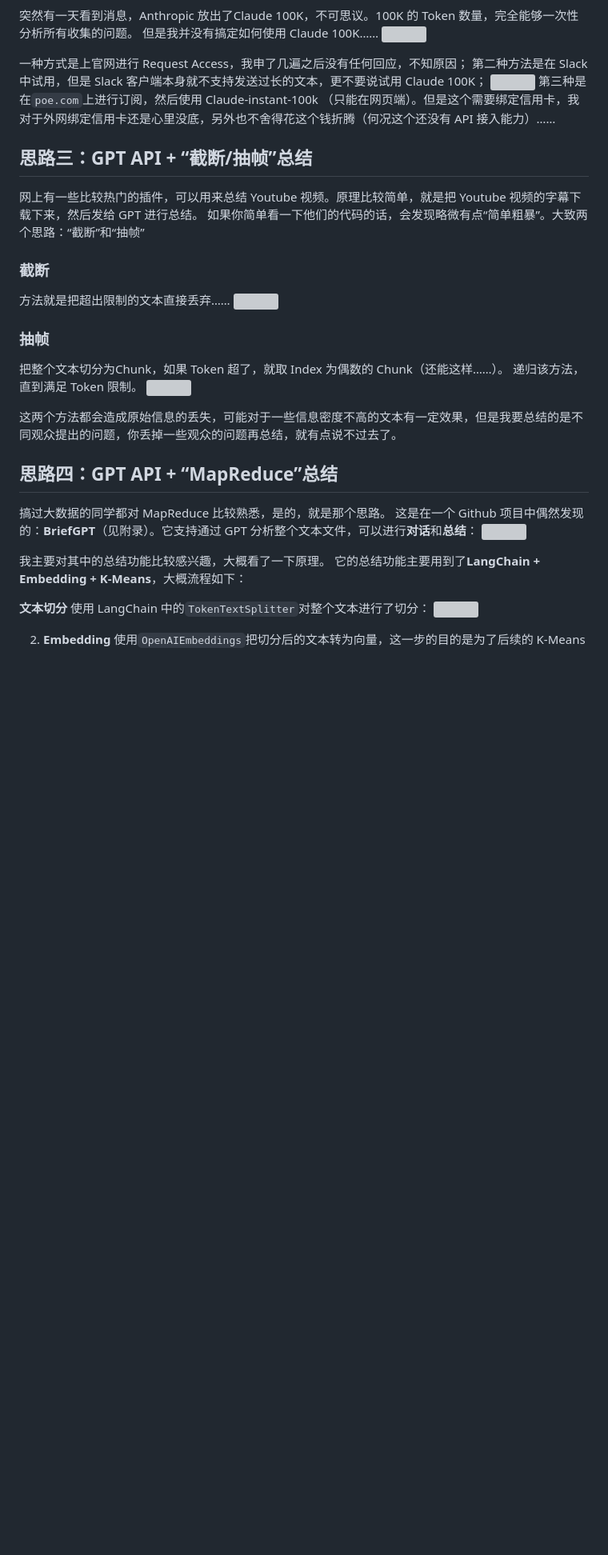
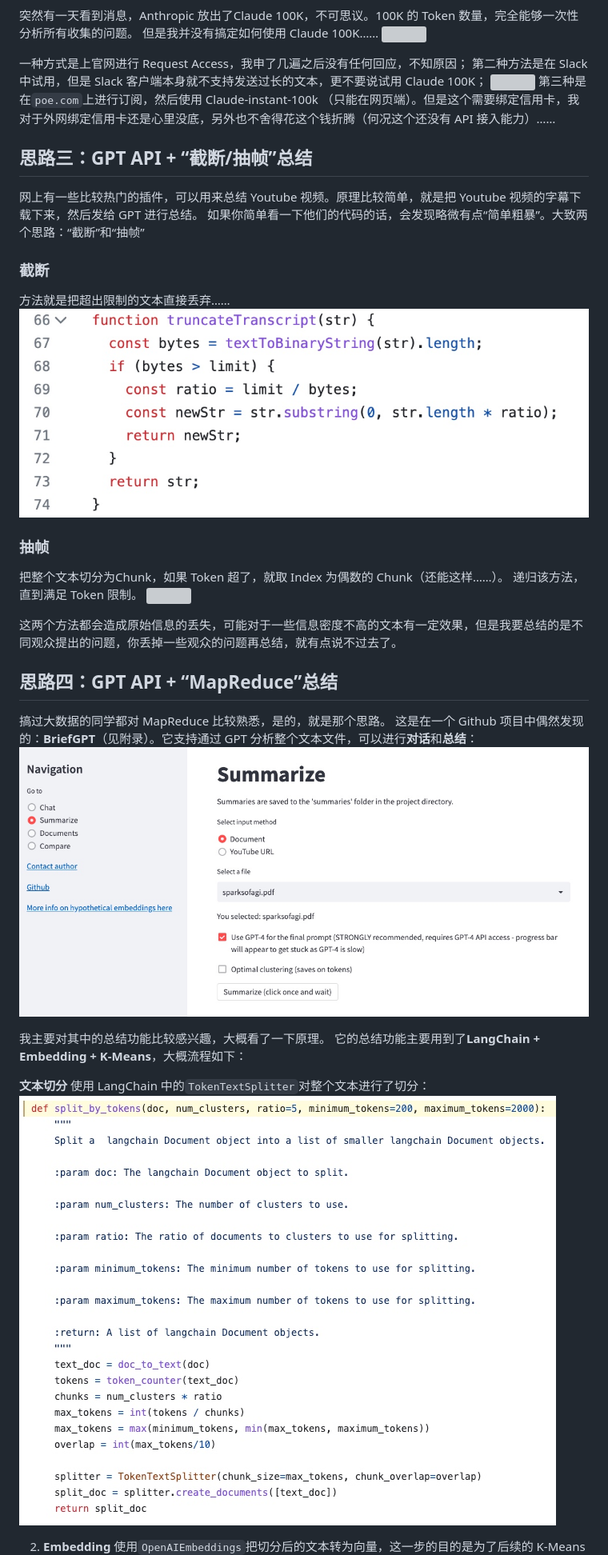
Before and after one commit to jiasheng55/jiasheng55, a Markdown page: 闲扯｜ChatGPT｜《奇绩创坛》北京场观众最关心的十个问题.md, the part around one of its changes. Shown at 80% size. GitHub-like rendering; blank space fills up the shorter version; grey boxes are pictures that could not be loaded.

```diff
--- a/闲扯｜ChatGPT｜《奇绩创坛》北京场观众最关心的十个问题.md
+++ b/闲扯｜ChatGPT｜《奇绩创坛》北京场观众最关心的十个问题.md
@@ -67,7 +67,7 @@ sentences = soup.find_all('span', text = re.compile(".{10,}"), class_ = False)
 ### 截断
 
 方法就是把超出限制的文本直接丢弃……
-![](16861858816076.jpg)
+![](./assets/16861858816076.jpg)
 
 ### 抽帧
 
@@ -80,14 +80,14 @@ sentences = soup.find_all('span', text = re.compile(".{10,}"), class_ = False)
 ## 思路四：GPT API + “MapReduce”总结
 搞过大数据的同学都对 MapReduce 比较熟悉，是的，就是那个思路。
 这是在一个 Github 项目中偶然发现的：**BriefGPT**（见附录）。它支持通过 GPT 分析整个文本文件，可以进行**对话**和**总结**：
-![](16862736894992.jpg)
+![](./assets/16862736894992.jpg)
 
 我主要对其中的总结功能比较感兴趣，大概看了一下原理。
 它的总结功能主要用到了**LangChain + Embedding + K-Means**，大概流程如下：
 
 **文本切分**
 使用 LangChain 中的`TokenTextSplitter`对整个文本进行了切分：
-![](16862742936437.jpg)
+![](./assets/16862742936437.jpg)
 
 2. **Embedding**
 使用`OpenAIEmbeddings`把切分后的文本转为向量，这一步的目的是为了后续的 K-Means 聚类：
```
Also changed, not shown: other parts of 闲扯｜ChatGPT｜《奇绩创坛》北京场观众最关心的十个问题.md (+14 -14 lines).
